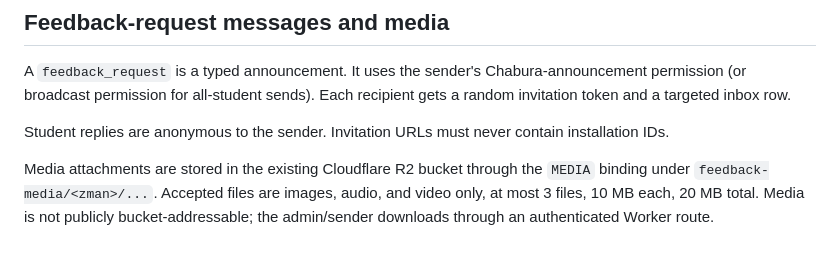
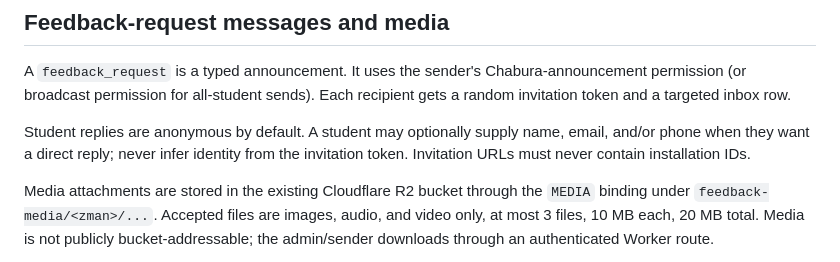
Before and after one commit to ksariash/scp-study-announcements, a Markdown page: AGENTS.md, the part around the change. Drawn GitHub-style.

Commit message:
Clarify optional feedback identity

```diff
--- a/AGENTS.md
+++ b/AGENTS.md
@@ -94,7 +94,7 @@ When a provider call fails, log the provider HTTP status and sanitized response
 
 A `feedback_request` is a typed announcement. It uses the sender's Chabura-announcement permission (or broadcast permission for all-student sends). Each recipient gets a random invitation token and a targeted inbox row.
 
-Student replies are anonymous to the sender. Invitation URLs must never contain installation IDs.
+Student replies are anonymous by default. A student may optionally supply name, email, and/or phone when they want a direct reply; never infer identity from the invitation token. Invitation URLs must never contain installation IDs.
 
 Media attachments are stored in the existing Cloudflare R2 bucket through the `MEDIA` binding under `feedback-media/<zman>/...`. Accepted files are images, audio, and video only, at most 3 files, 10 MB each, 20 MB total. Media is not publicly bucket-addressable; the admin/sender downloads through an authenticated Worker route.
 
```
